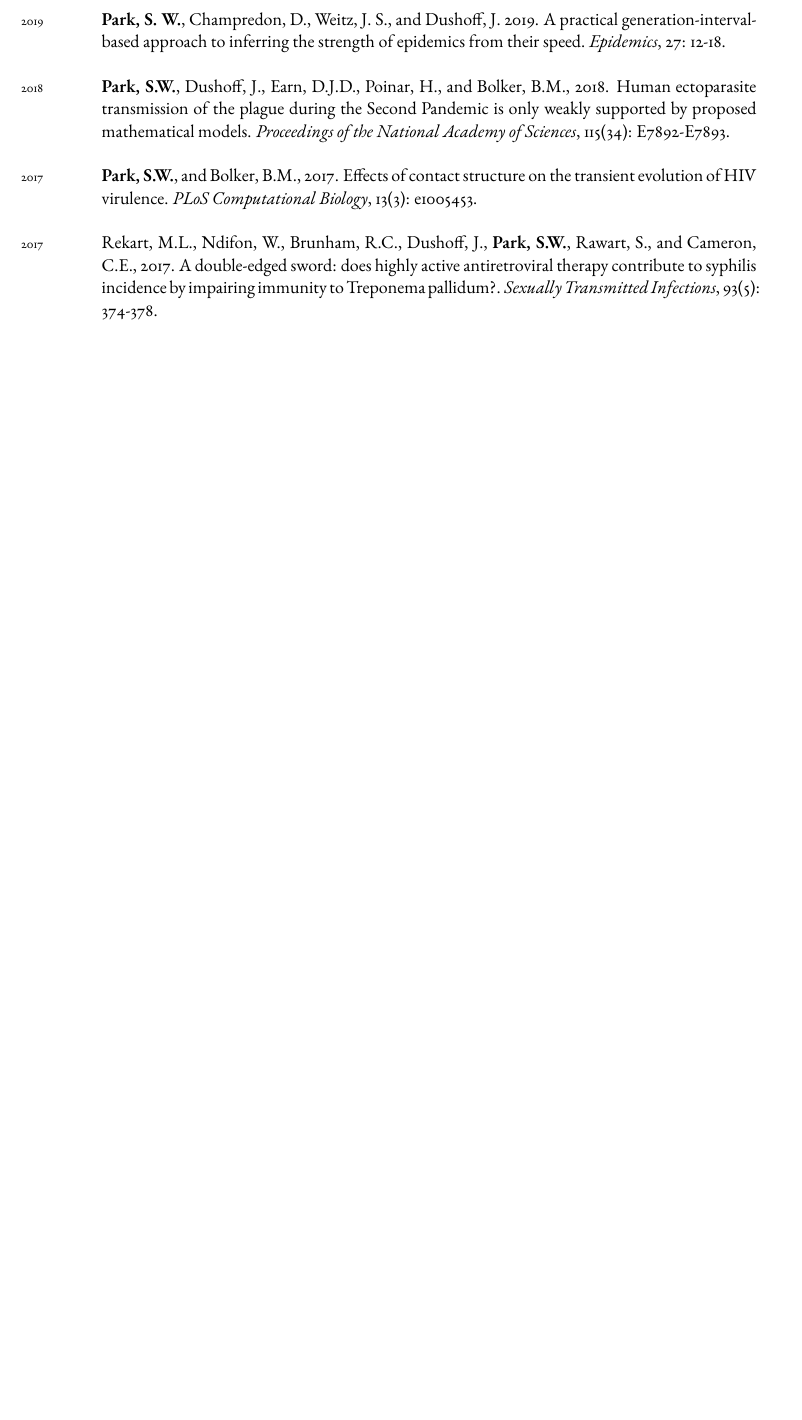
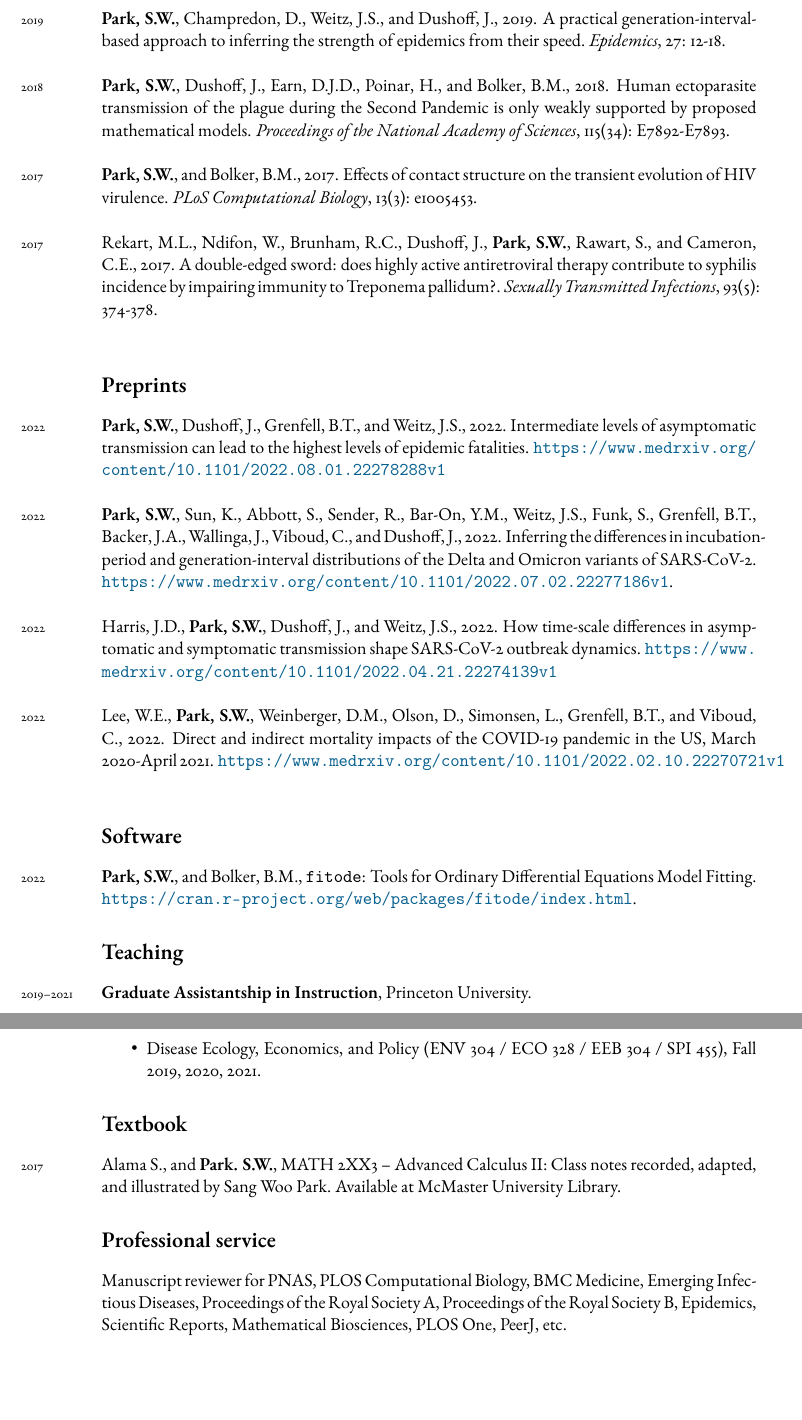
Before and after one commit to parksw3/cv_park, a LaTeX CV (cv_park.tex): part of page 2 of 2 before the commit and two parts of pages 3 and 4 of 4 after it, the two joined at a grey line, cut so that both start at the same text, the shorter picture padded with empty space. Compiled offline with pdfLaTeX.

Commit message:
update CV

```diff
--- a/cv_park.tex
+++ b/cv_park.tex
@@ -88,2 +89 @@
 
-\years{2019} \textbf{Park, S. W.}, Champredon, D., Weitz, J. S., and Dushoff, J. 2019. A practical generation-interval-based approach to inferring the strength of epidemics from their speed. \textit{Epidemics}, 27: 12-18.\\
@@ -90,3 +104,4 @@
+\years{2019} \textbf{Park, S.W.}, Champredon, D., Weitz, J.S., and Dushoff, J., 2019. A practical generation-interval-based approach to inferring the strength of epidemics from their speed. \textit{Epidemics}, 27: 12-18.\\
 
 \years{2018} \textbf{Park, S.W.}, Dushoff, J., Earn, D.J.D., Poinar, H., and Bolker, B.M., 2018. Human
 ectoparasite transmission of the plague during the Second Pandemic is only weakly
@@ -98,6 +113,35 @@
 \years{2017} Rekart, M.L., Ndifon, W., Brunham, R.C., Dushoff, J., \textbf{Park, S.W.}, Rawart, S., and
 Cameron, C.E., 2017. A double-edged sword: does highly active antiretroviral therapy contribute to syphilis incidence by impairing immunity to Treponema pallidum?.
 \textit{Sexually Transmitted Infections}, 93(5): 374-378.\\
+
+\section*{Preprints}
+
+\years{2022} \textbf{Park, S.W.}, Dushoff, J., Grenfell, B.T., and Weitz, J.S., 2022. Intermediate levels of asymptomatic transmission can lead to the highest levels of epidemic fatalities. \url{https://www.medrxiv.org/content/10.1101/2022.08.01.22278288v1}\\
+
+\years{2022} \textbf{Park, S.W.}, Sun, K., Abbott, S., Sender, R., Bar-On, Y.M., Weitz, J.S., Funk, S., Grenfell, B.T., Backer, J.A., Wallinga, J., Viboud, C., and Dushoff, J., 2022. Inferring the differences in incubation-period and generation-interval distributions of the Delta and Omicron variants of SARS-CoV-2. \url{https://www.medrxiv.org/content/10.1101/2022.07.02.22277186v1}.\\
+
+\years{2022} Harris, J.D., \textbf{Park, S.W.}, Dushoff, J., and Weitz, J.S., 2022. How time-scale differences in asymptomatic and symptomatic transmission shape SARS-CoV-2 outbreak dynamics. \url{https://www.medrxiv.org/content/10.1101/2022.04.21.22274139v1}\\
+
+\years{2022} Lee, W.E., \textbf{Park, S.W.}, Weinberger, D.M., Olson, D., Simonsen, L., Grenfell, B.T., and Viboud, C., 2022. Direct and indirect mortality impacts of the COVID-19 pandemic in the US, March 2020-April 2021. \url{https://www.medrxiv.org/content/10.1101/2022.02.10.22270721v1}\\
+
+\section*{Software}
+
+\years{2022} \textbf{Park, S.W.}, and Bolker, B.M., \texttt{fitode}: Tools for Ordinary Differential Equations Model Fitting. \url{https://cran.r-project.org/web/packages/fitode/index.html}.
+
+\section*{Teaching}
+
+\years{2019--2021} \textbf{Graduate Assistantship in Instruction}, Princeton University.
+\begin{itemize}
+  \item Disease Ecology, Economics, and Policy (ENV 304 / ECO 328 / EEB 304 / SPI 455), Fall 2019, 2020, 2021.
+\end{itemize}
+
+\section*{Textbook}
+
+\years{2017} Alama S., and \textbf{Park. S.W.}, MATH 2XX3 -- Advanced Calculus II: Class notes recorded, adapted, and illustrated by Sang Woo Park. Available at McMaster University Library.
+
+\section*{Professional service}
+
+Manuscript reviewer for PNAS, PLOS Computational Biology, BMC Medicine, Emerging Infectious Diseases, Proceedings of the Royal Society A, Proceedings of the Royal Society B, Epidemics, Scientific Reports, Mathematical Biosciences, PLOS One, PeerJ, etc.
 
 %----------------------------------------------------------------------------------------
 %	GRANTS, HONOURS AND AWARDS
```
Also changed, not shown: cv_park.pdf, cv_park.tex (39 more changed lines).
